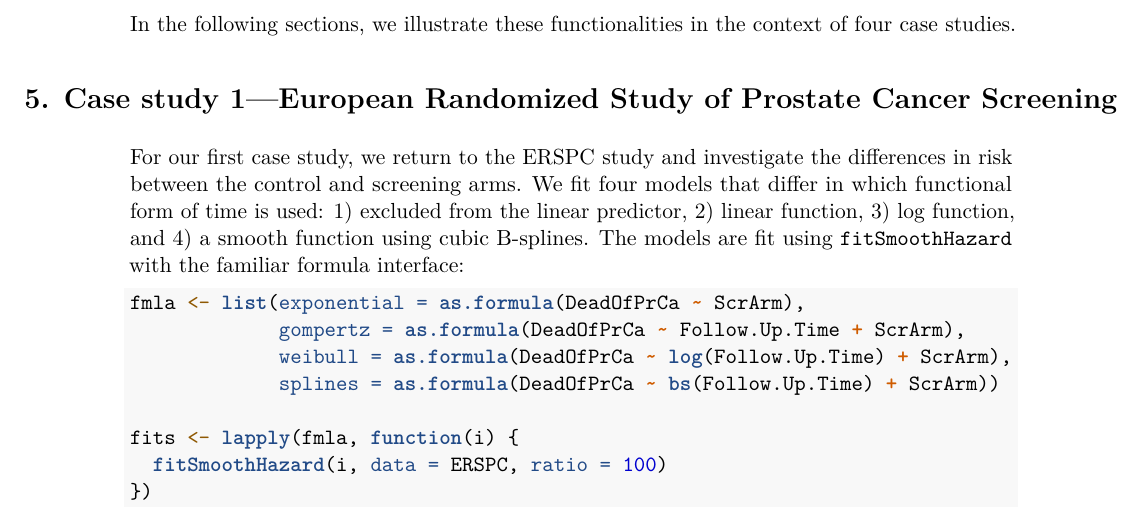
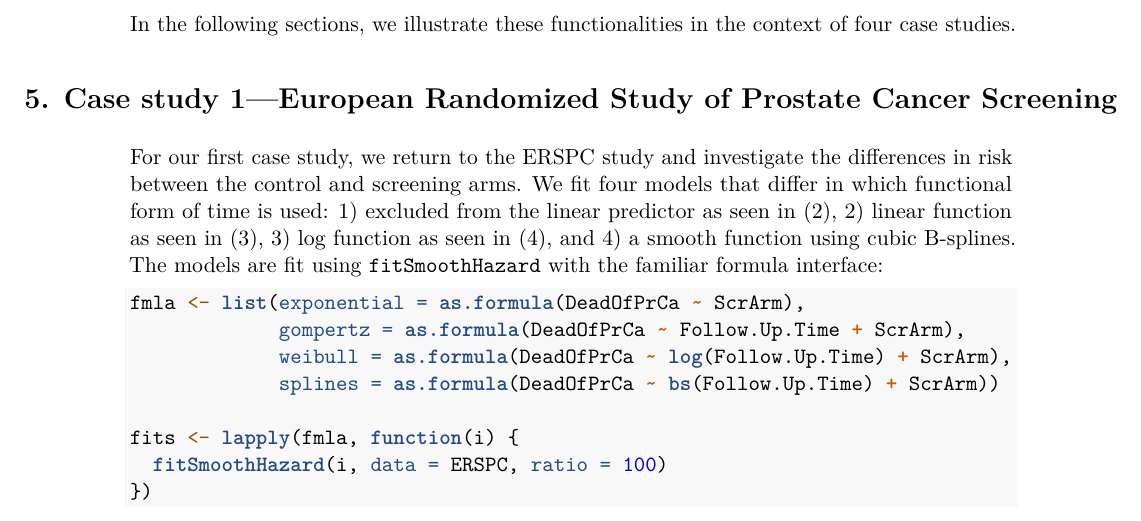
Before and after one commit to sahirbhatnagar/cbpaper, an R Markdown document (analysis/paper/paper.Rmd): part of page 10 of 24, cut so that both start at the same text. Rendered offline with R 4.5, knitr and Pandoc, then LaTeX, with nearby package versions; drawn as R Markdown's standard PDF in place of the format the file asks for; some code elsewhere in the file could not run offline.

Commit message:
equation references for CS1

````diff
--- a/analysis/paper/paper.Rmd
+++ b/analysis/paper/paper.Rmd
@@ -373,7 +373,7 @@ In the following sections, we illustrate these functionalities in the context of
 
 # Case study 1---European Randomized Study of Prostate Cancer Screening
 
-For our first case study, we return to the ERSPC study and investigate the differences in risk between the control and screening arms. We fit four models that differ in which functional form of time is used: 1) excluded from the linear predictor, 2) linear function, 3) log function, and 4) a smooth function using cubic B-splines. The models are fit using \code{fitSmoothHazard} with the familiar formula interface:
+For our first case study, we return to the ERSPC study and investigate the differences in risk between the control and screening arms. We fit four models that differ in which functional form of time is used: 1) excluded from the linear predictor as seen in \eqref{eq:exp}, 2) linear function as seen in \eqref{eq:gomp}, 3) log function as seen in \eqref{eq:weibull}, and 4) a smooth function using cubic B-splines. The models are fit using \code{fitSmoothHazard} with the familiar formula interface:
 
 ```{r, eval = eval_cs1, echo = -1}
 set.seed(12)
````
Also changed, not shown: analysis/paper/paper.pdf, analysis/paper/paper.tex.
